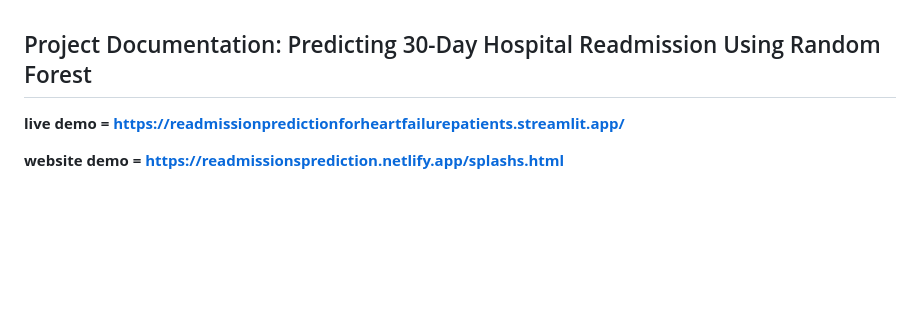
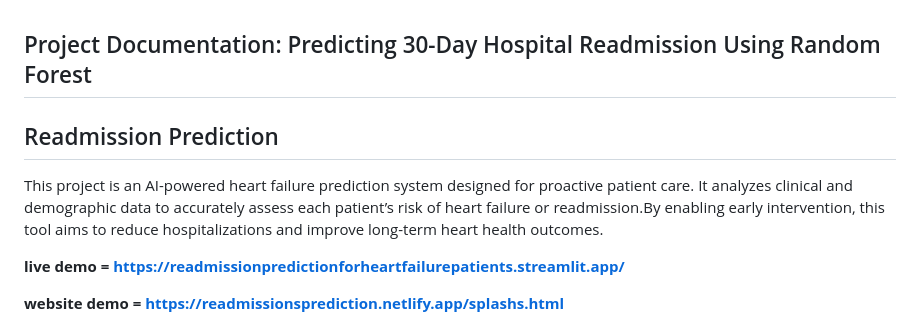
Before and after one commit to debarghyakundu123/vHackathon-USE-CASE-4, a Markdown page: README.md, the part around the change. Rendered like a GitHub page; blank space fills up the shorter version.

```diff
--- a/README.md
+++ b/README.md
@@ -1,4 +1,12 @@
 ## Project Documentation: Predicting 30-Day Hospital Readmission Using Random Forest
+## Readmission Prediction
+
+
+
+This project is an AI-powered heart failure prediction system designed for proactive patient care.
+It analyzes clinical and demographic data to accurately assess each patient’s risk of heart failure or readmission.By enabling early intervention, this tool aims to reduce hospitalizations and improve long-term heart health outcomes.
+
+
 
 **live demo  = https://readmissionpredictionforheartfailurepatients.streamlit.app/**
 
```
